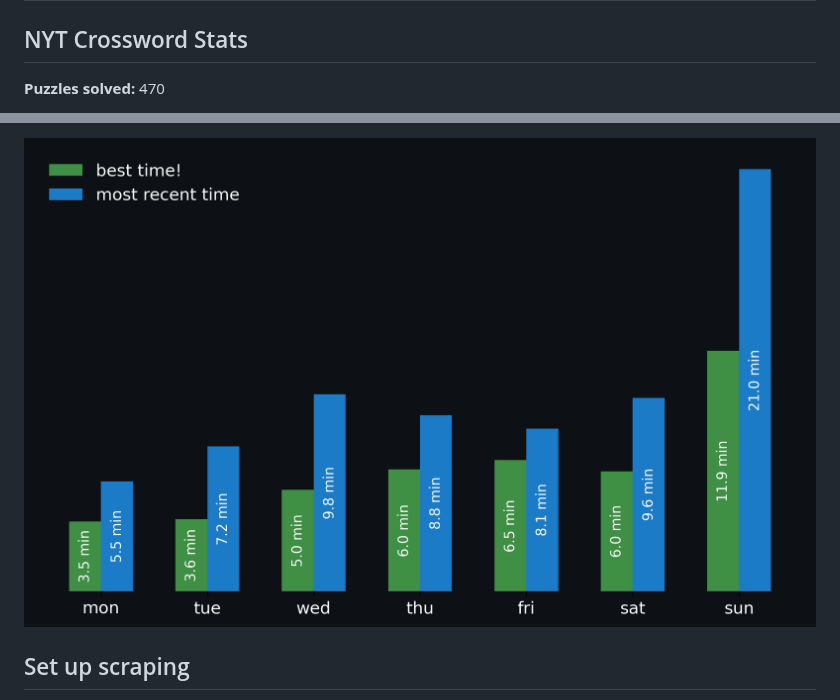
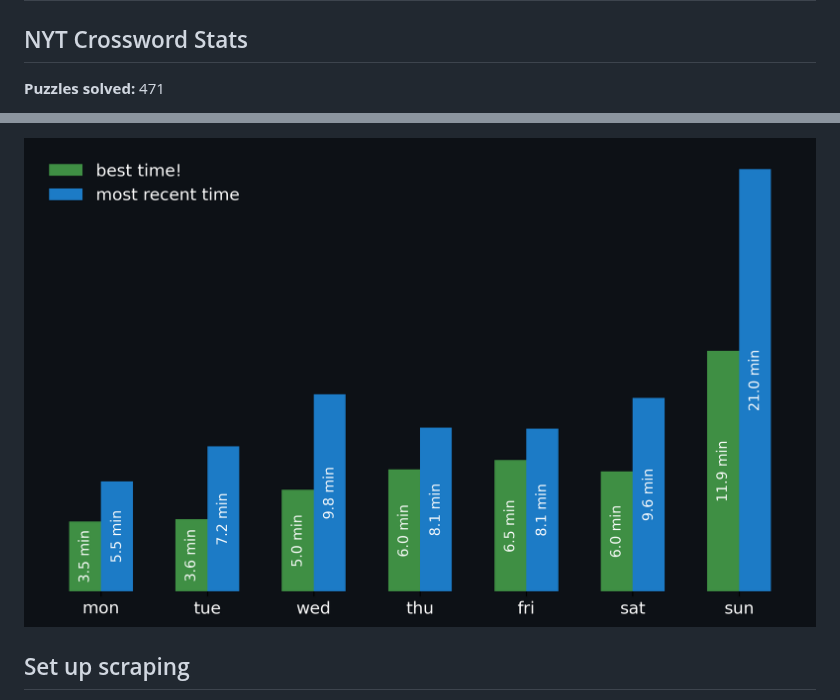
Before and after one commit to aimeekco/nyt-games-widget, a Markdown page: README.md, 2 parts joined by grey strips. Rendered like a GitHub page; pictures changed too: nyt_stats_graph.png.

```diff
--- a/README.md
+++ b/README.md
@@ -2,5 +2,5 @@
 
 <!-- START NYT-STATS -->
 ## NYT Crossword Stats
-**Puzzles solved:** 470
+**Puzzles solved:** 471
 
```
Also changed, not shown: other parts of README.md (+1 -1 lines), 1 other file.
